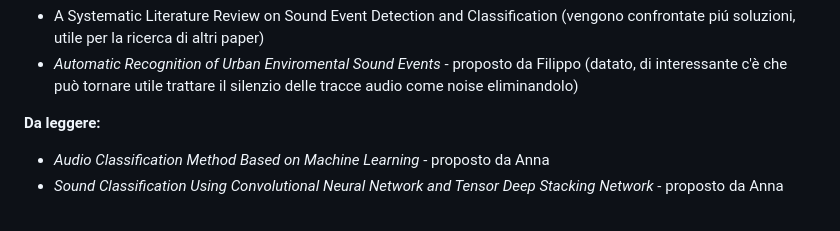
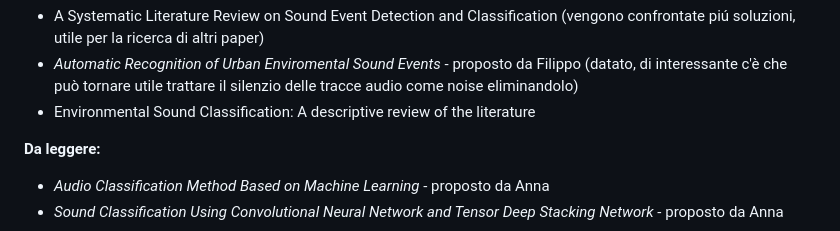
Before and after one commit to ChiaraAuriemma/Sound-Event-Classification, a Markdown page: README.md, the part around the change. Rendered like a GitHub page.

```diff
--- a/README.md
+++ b/README.md
@@ -46,7 +46,7 @@
 **Review letteratura:**
 - A Systematic Literature Review on Sound Event Detection and Classification (vengono confrontate piú soluzioni, utile per la ricerca di altri paper)
 - *Automatic Recognition of Urban Enviromental Sound Events* - proposto da Filippo (datato, di interessante c'è che può tornare utile trattare il silenzio delle tracce audio come noise eliminandolo)
-
+- Environmental Sound Classification: A descriptive review of the literature
 
 **Da leggere:**
 - *Audio Classification Method Based on Machine Learning* - proposto da Anna
```
